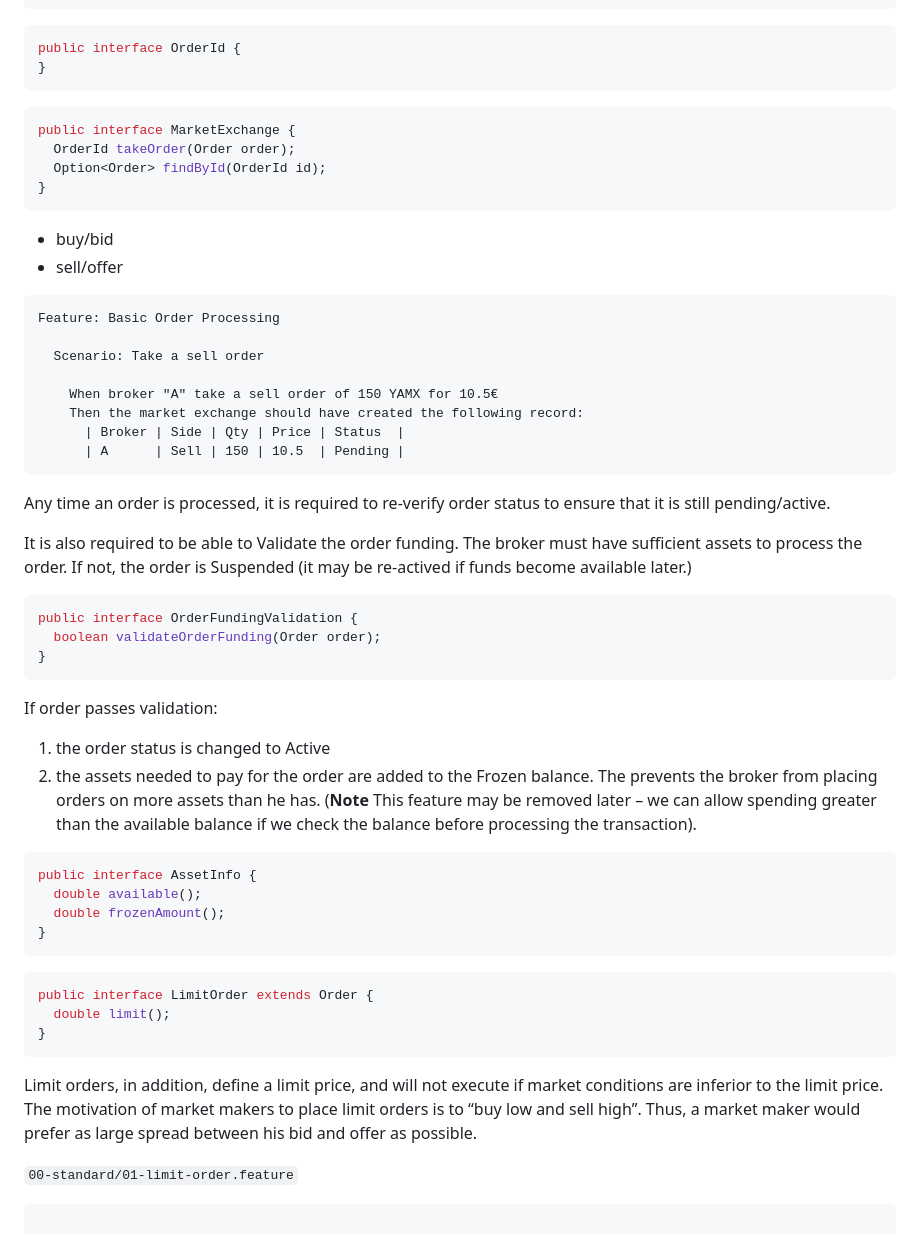
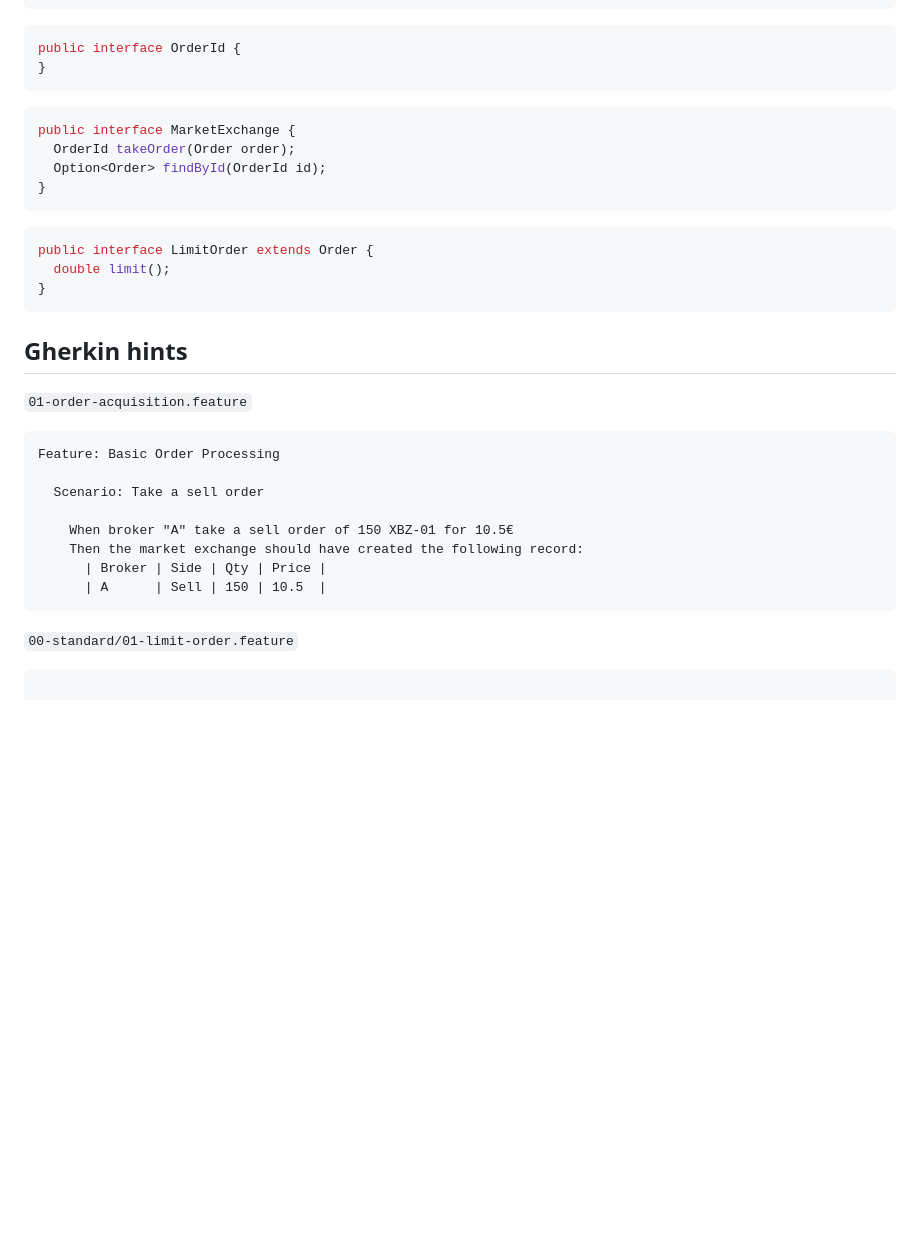
Before and after one commit to Arnauld/yamex, a Markdown page: kata-all-in-one.md, the part around the change printed below. Drawn GitHub-style; blank space fills up the shorter version.

````diff
--- a/kata-all-in-one.md
+++ b/kata-all-in-one.md
@@ -56,51 +62,10 @@ public interface OrderId {
 }
 ```
 
-
 ```java
 public interface MarketExchange {
   OrderId takeOrder(Order order);
   Option<Order> findById(OrderId id);
-}
-```
-
-
-* buy/bid
-* sell/offer
-
-```gherkin
-Feature: Basic Order Processing
-
-  Scenario: Take a sell order
-
-    When broker "A" take a sell order of 150 YAMX for 10.5€
-    Then the market exchange should have created the following record:
-      | Broker | Side | Qty | Price | Status  |
-      | A      | Sell | 150 | 10.5  | Pending |
-```
-
-Any time an order is processed, it is required to re-verify order status to ensure that it is still pending/active.
-
-It is also required to be able to Validate the order funding.
-The broker must have sufficient assets to process the order. If not, the order is Suspended (it may be re-actived if funds become available later.)
-
-
-```java
-public interface OrderFundingValidation {
-  boolean validateOrderFunding(Order order);
-}
-```
-
-
-If order passes validation:
-
-1. the order status is changed to Active
-2. the assets needed to pay for the order are added to the Frozen balance. The prevents the broker from placing orders on more assets than he has. (**Note** This feature may be removed later – we can allow spending greater than the available balance if we check the balance before processing the transaction).
-
-```java
-public interface AssetInfo {
-  double available();
-  double frozenAmount();
 }
 ```
 
@@ -110,10 +75,20 @@ public interface LimitOrder extends Order {
 }
 ```
 
+## Gherkin hints
 
-Limit orders, in addition, define a limit price, and will not execute if market conditions are inferior to the limit price.
-The motivation of market makers to place limit orders is to “buy low and sell high”. Thus, a market maker would prefer as large spread between his bid and offer as possible.
+`01-order-acquisition.feature`
 
+```gherkin
+Feature: Basic Order Processing
+
+  Scenario: Take a sell order
+
+    When broker "A" take a sell order of 150 XBZ-01 for 10.5€
+    Then the market exchange should have created the following record:
+      | Broker | Side | Qty | Price |
+      | A      | Sell | 150 | 10.5  |
+```
 
 `00-standard/01-limit-order.feature`
 
````
Also changed, not shown: other parts of kata-all-in-one.md (+87 -14 lines), images/All-orders.png (added), images/Order-book.png (added), images/Order-controls.png (added).
